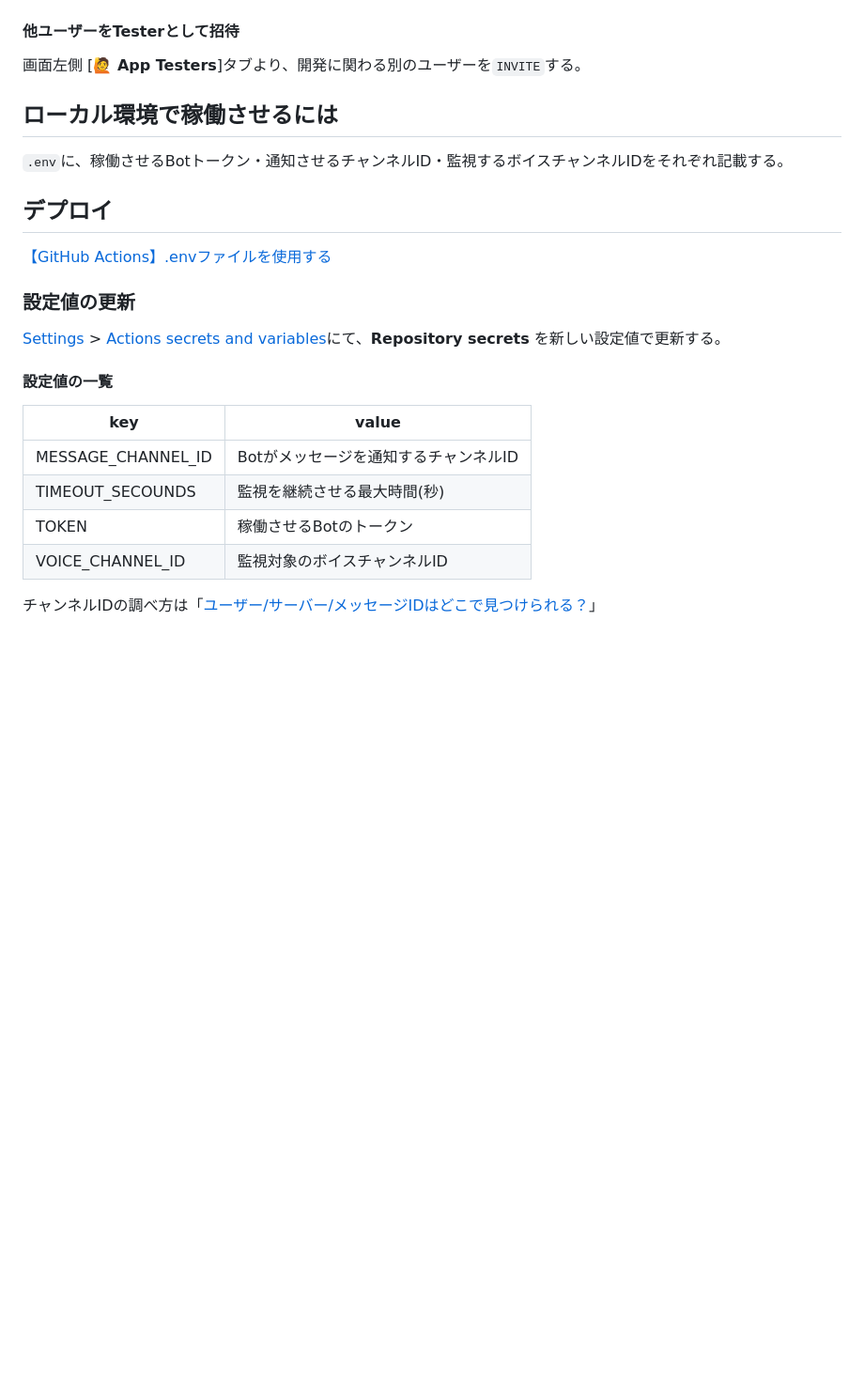
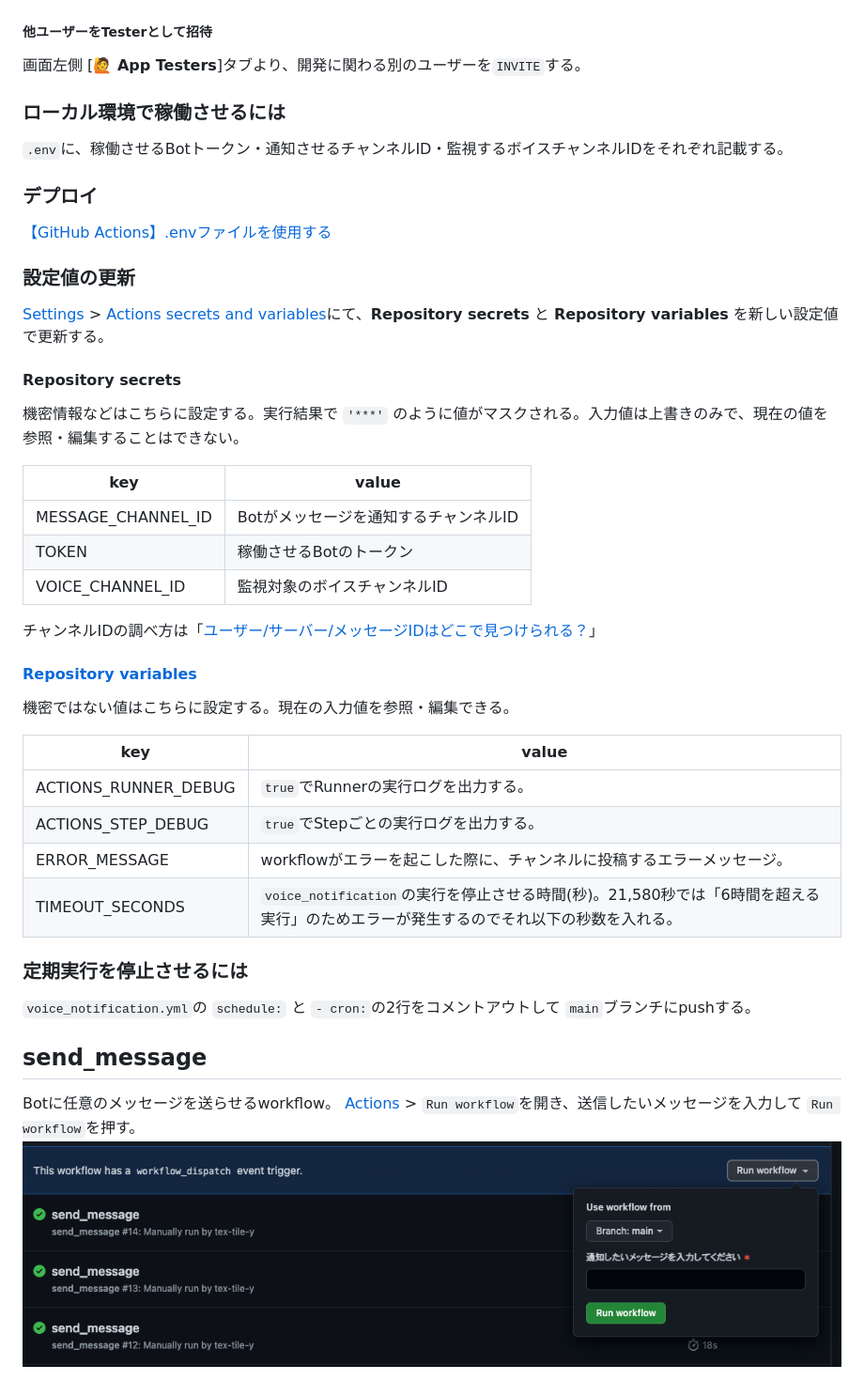
Before and after one commit to T-School/discord, a Markdown page: README.md, the part around one of its changes. Shown at 94% size. Drawn GitHub-style; pictures changed too: img/send_message1.png (added); blank space fills up the shorter version.

Commit message:
設定と操作方法についてREADMEに追記

```diff
--- a/README.md
+++ b/README.md
@@ -43,29 +43,51 @@ GENERATED URLをブラウザで開き、開いた画面でBotを追加したいD
 「認証しました」と表示されたらBotの追加は完了。
 ![certificated](/img/create02.png)
 
-#### 他ユーザーをTesterとして招待
+##### 他ユーザーをTesterとして招待
 
 画面左側 [**🙋 App Testers**]タブより、開発に関わる別のユーザーを`INVITE`する。
 
-## ローカル環境で稼働させるには
+### ローカル環境で稼働させるには
 
 `.env`に、稼働させるBotトークン・通知させるチャンネルID・監視するボイスチャンネルIDをそれぞれ記載する。
 
-## デプロイ
+### デプロイ
 
 [【GitHub Actions】.envファイルを使用する](https://zenn.dev/big_tanukiudon/articles/fc1a2ff562ce3d)
 
 ### 設定値の更新
 
-[Settings](https://github.com/T-School/discord/settings) > [Actions secrets and variables](https://github.com/T-School/discord/settings/secrets/actions)にて、**Repository secrets** を新しい設定値で更新する。
+[Settings](https://github.com/T-School/discord/settings) > [Actions secrets and variables](https://github.com/T-School/discord/settings/secrets/actions)にて、**Repository secrets** と **Repository variables** を新しい設定値で更新する。
 
-#### 設定値の一覧
+#### Repository secrets
+
+機密情報などはこちらに設定する。実行結果で `'***'` のように値がマスクされる。入力値は上書きのみで、現在の値を参照・編集することはできない。
 
 | key                | value                                 |
 | ------------------ | ------------------------------------- |
 | MESSAGE_CHANNEL_ID | Botがメッセージを通知するチャンネルID |
-| TIMEOUT_SECOUNDS   | 監視を継続させる最大時間(秒)          |
 | TOKEN              | 稼働させるBotのトークン               |
 | VOICE_CHANNEL_ID   | 監視対象のボイスチャンネルID          |
 
 チャンネルIDの調べ方は「[ユーザー/サーバー/メッセージIDはどこで見つけられる？](https://support.discord.com/hc/ja/articles/206346498)」
+
+#### [Repository variables](https://github.com/T-School/discord/settings/variables/actions)
+
+機密ではない値はこちらに設定する。現在の入力値を参照・編集できる。
+
+| key                  | value                                                                                                                               |
+| -------------------- | ----------------------------------------------------------------------------------------------------------------------------------- |
+| ACTIONS_RUNNER_DEBUG | `true`でRunnerの実行ログを出力する。                                                                                                |
+| ACTIONS_STEP_DEBUG   | `true`でStepごとの実行ログを出力する。                                                                                              |
+| ERROR_MESSAGE        | workflowがエラーを起こした際に、チャンネルに投稿するエラーメッセージ。                                                              |
+| TIMEOUT_SECONDS      | `voice_notification`の実行を停止させる時間(秒)。21,580秒では「6時間を超える実行」のためエラーが発生するのでそれ以下の秒数を入れる。 |
+
+### 定期実行を停止させるには
+
+`voice_notification.yml`の `schedule:` と `- cron:`の2行をコメントアウトして `main`ブランチにpushする。
+
+## send_message
+
+Botに任意のメッセージを送らせるworkflow。
+[Actions](https://github.com/T-School/discord/actions/workflows/send_message.yml) > `Run workflow`を開き、送信したいメッセージを入力して `Run workflow`を押す。
+![send_message1](img/send_message1.png)
```
Also changed, not shown: other parts of README.md (+7 -7 lines).
